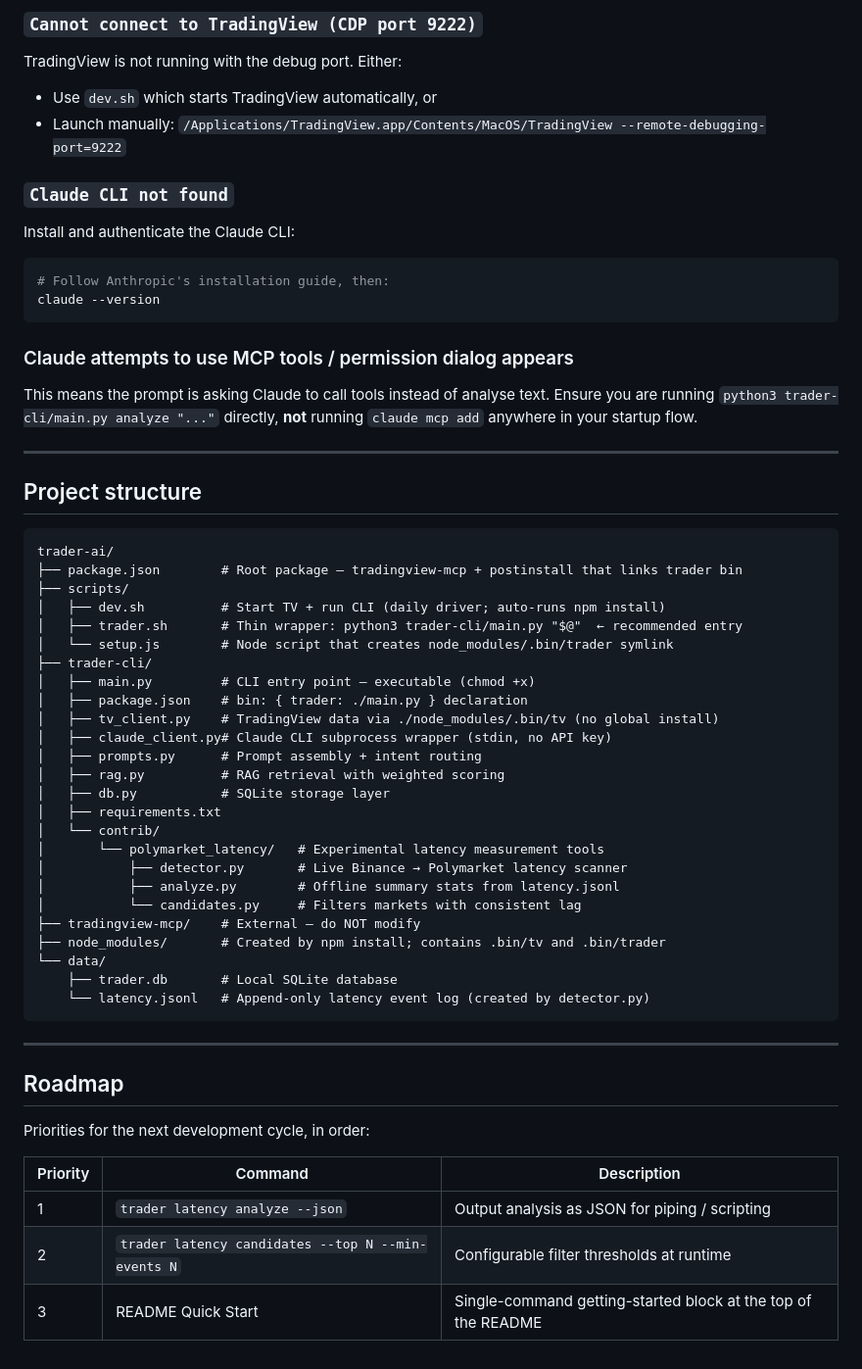
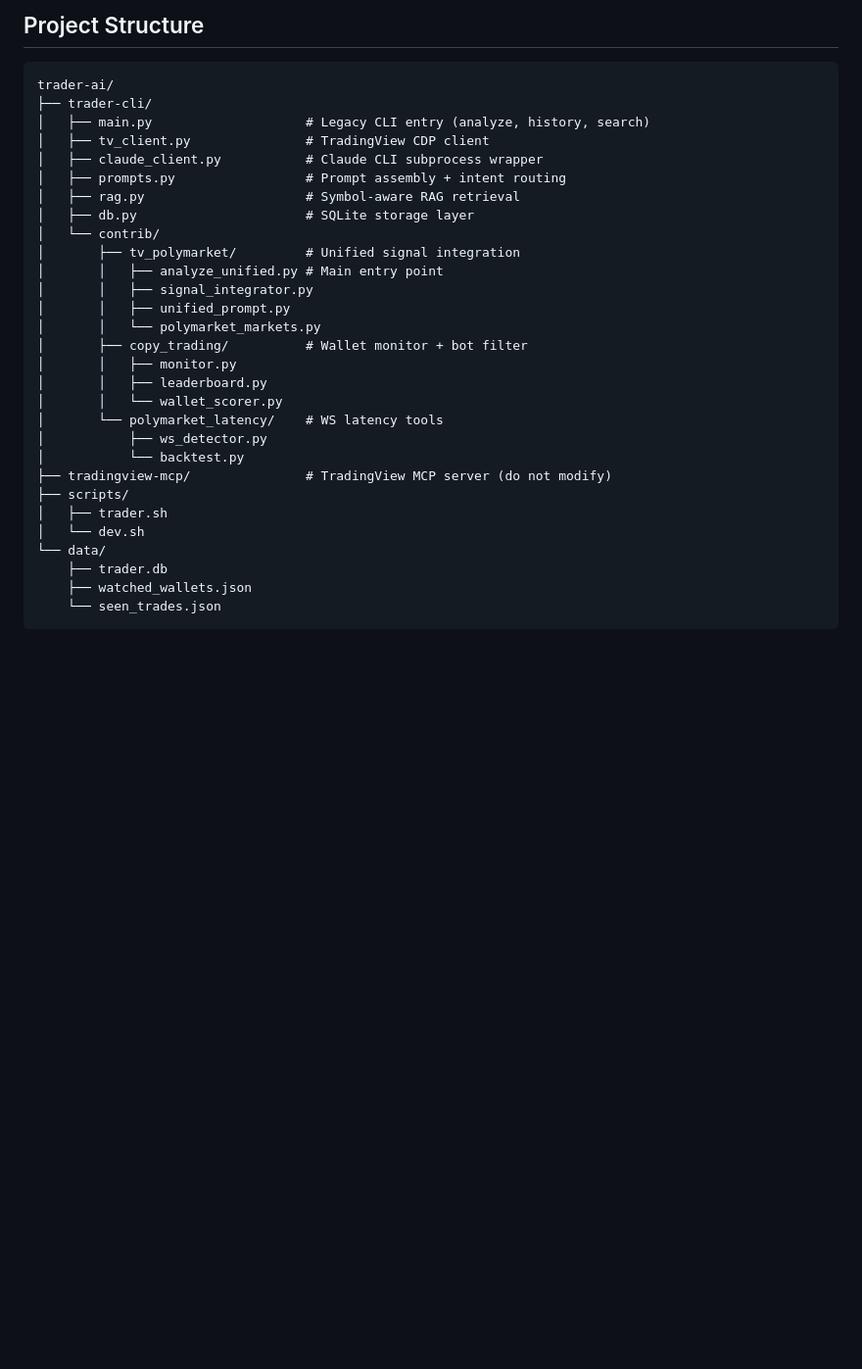
Before and after one commit to raskolnikoff/trader-ai, a Markdown page: README.md, the part around one of its changes. Shown at 98% size. GitHub-like rendering; blank space fills up the shorter version.

````diff
--- a/README.md
+++ b/README.md
@@ -203,63 +173,33 @@ npx tv data lines
-### `Cannot connect to TradingView (CDP port 9222)`
-
-TradingView is not running with the debug port. Either:
-- Use `dev.sh` which starts TradingView automatically, or
-- Launch manually: `/Applications/TradingView.app/Contents/MacOS/TradingView --remote-debugging-port=9222`
-
-### `Claude CLI not found`
-
-Install and authenticate the Claude CLI:
-```bash
-# Follow Anthropic's installation guide, then:
-claude --version
-```
-
-### Claude attempts to use MCP tools / permission dialog appears
-
-This means the prompt is asking Claude to call tools instead of analyse text.
-Ensure you are running `python3 trader-cli/main.py analyze "..."` directly,
-**not** running `claude mcp add` anywhere in your startup flow.
-
----
-
-## Project structure
+## Project Structure
 
 ```
 trader-ai/
-├── package.json        # Root package — tradingview-mcp + postinstall that links trader bin
+├── trader-cli/
+│   ├── main.py                    # Legacy CLI entry (analyze, history, search)
+│   ├── tv_client.py               # TradingView CDP client
+│   ├── claude_client.py           # Claude CLI subprocess wrapper
+│   ├── prompts.py                 # Prompt assembly + intent routing
+│   ├── rag.py                     # Symbol-aware RAG retrieval
+│   ├── db.py                      # SQLite storage layer
+│   └── contrib/
+│       ├── tv_polymarket/         # Unified signal integration
+│       │   ├── analyze_unified.py # Main entry point
+│       │   ├── signal_integrator.py
+│       │   ├── unified_prompt.py
+│       │   └── polymarket_markets.py
+│       ├── copy_trading/          # Wallet monitor + bot filter
+│       │   ├── monitor.py
+│       │   ├── leaderboard.py
+│       │   └── wallet_scorer.py
+│       └── polymarket_latency/    # WS latency tools
+│           ├── ws_detector.py
+│           └── backtest.py
+├── tradingview-mcp/               # TradingView MCP server (do not modify)
 ├── scripts/
-│   ├── dev.sh          # Start TV + run CLI (daily driver; auto-runs npm install)
-│   ├── trader.sh       # Thin wrapper: python3 trader-cli/main.py "$@"  ← recommended entry
-│   └── setup.js        # Node script that creates node_modules/.bin/trader symlink
-├── trader-cli/
-│   ├── main.py         # CLI entry point — executable (chmod +x)
-│   ├── package.json    # bin: { trader: ./main.py } declaration
-│   ├── tv_client.py    # TradingView data via ./node_modules/.bin/tv (no global install)
-│   ├── claude_client.py# Claude CLI subprocess wrapper (stdin, no API key)
-│   ├── prompts.py      # Prompt assembly + intent routing
-│   ├── rag.py          # RAG retrieval with weighted scoring
-│   ├── db.py           # SQLite storage layer
-│   ├── requirements.txt
-│   └── contrib/
-│       └── polymarket_latency/   # Experimental latency measurement tools
-│           ├── detector.py       # Live Binance → Polymarket latency scanner
-│           ├── analyze.py        # Offline summary stats from latency.jsonl
-│           └── candidates.py     # Filters markets with consistent lag
-├── tradingview-mcp/    # External — do NOT modify
-├── node_modules/       # Created by npm install; contains .bin/tv and .bin/trader
+│   ├── trader.sh
+│   └── dev.sh
 └── data/
-    ├── trader.db       # Local SQLite database
-    └── latency.jsonl   # Append-only latency event log (created by detector.py)
+    ├── trader.db
+    ├── watched_wallets.json
+    └── seen_trades.json
 ```
-
----
-
-## Roadmap
-
-Priorities for the next development cycle, in order:
-
-| Priority | Command | Description |
-|---|---|---|
-| 1 | `trader latency analyze --json` | Output analysis as JSON for piping / scripting |
-| 2 | `trader latency candidates --top N --min-events N` | Configurable filter thresholds at runtime |
-| 3 | README Quick Start | Single-command getting-started block at the top of the README |
````
Also changed, not shown: other parts of README.md (+125 -155 lines).
